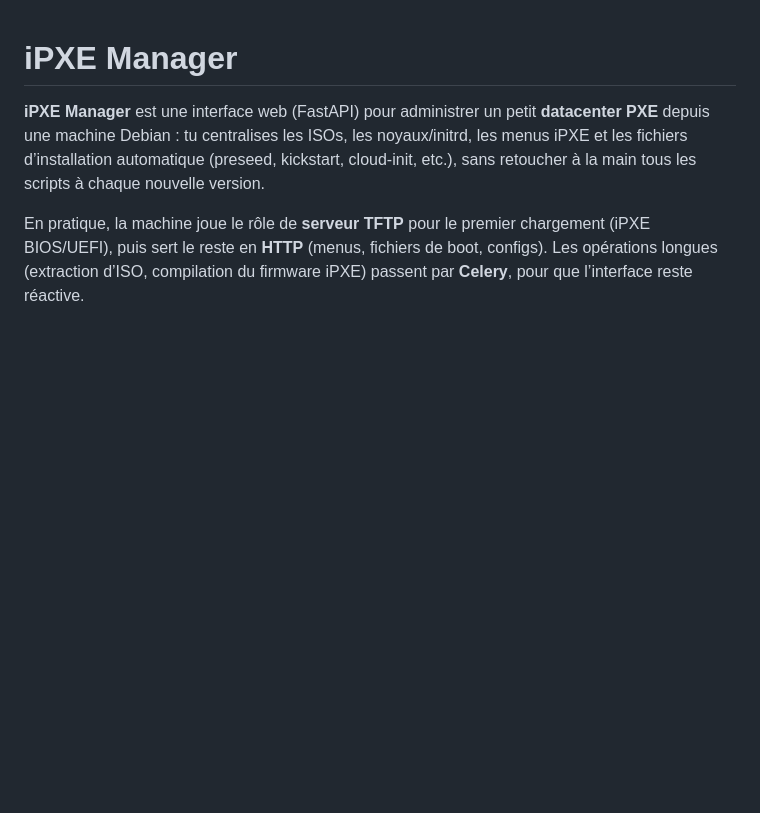
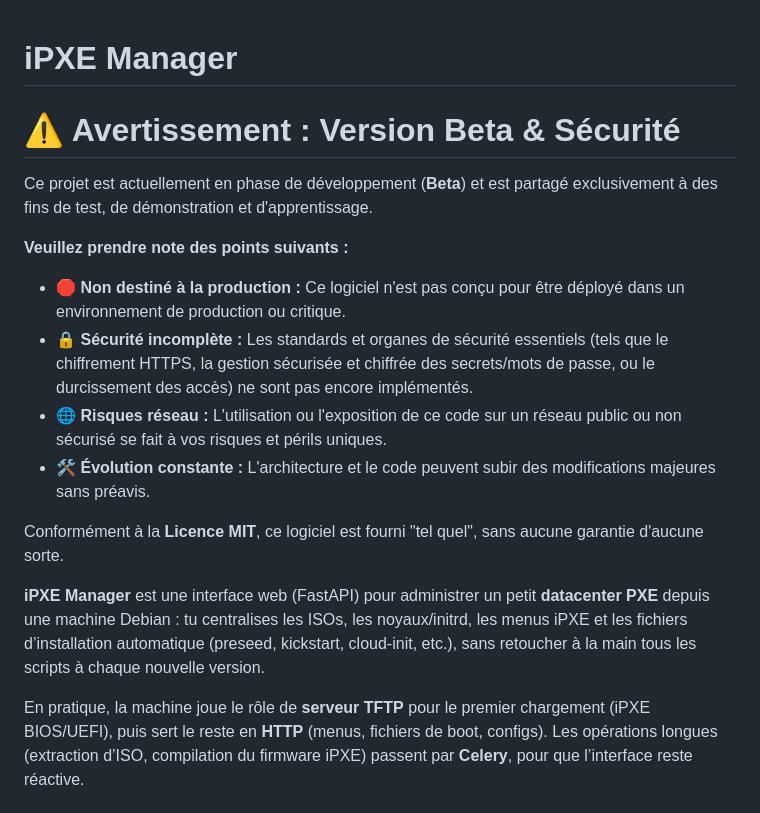
Before and after one commit to RenaultLeo/ipxe-manager, a Markdown page: README.md, the part around the change. Rendered like a GitHub page; blank space fills up the shorter version.

Commit message:
Add beta warning and security notes to README
Ajout d'un avertissement concernant la version beta et les risques de sécurité.

```diff
--- a/README.md
+++ b/README.md
@@ -1,4 +1,16 @@
 # iPXE Manager
+
+# ⚠️ Avertissement : Version Beta & Sécurité
+
+Ce projet est actuellement en phase de développement (**Beta**) et est partagé exclusivement à des fins de test, de démonstration et d'apprentissage.
+
+**Veuillez prendre note des points suivants :**
+* 🛑 **Non destiné à la production :** Ce logiciel n'est pas conçu pour être déployé dans un environnement de production ou critique.
+* 🔒 **Sécurité incomplète :** Les standards et organes de sécurité essentiels (tels que le chiffrement HTTPS, la gestion sécurisée et chiffrée des secrets/mots de passe, ou le durcissement des accès) ne sont pas encore implémentés.
+* 🌐 **Risques réseau :** L'utilisation ou l'exposition de ce code sur un réseau public ou non sécurisé se fait à vos risques et périls uniques.
+* 🛠️ **Évolution constante :** L'architecture et le code peuvent subir des modifications majeures sans préavis.
+
+Conformément à la **Licence MIT**, ce logiciel est fourni "tel quel", sans aucune garantie d'aucune sorte.
 
 **iPXE Manager** est une interface web (FastAPI) pour administrer un petit **datacenter PXE** depuis une machine Debian : tu centralises les ISOs, les noyaux/initrd, les menus iPXE et les fichiers d’installation automatique (preseed, kickstart, cloud-init, etc.), sans retoucher à la main tous les scripts à chaque nouvelle version.
 
```
